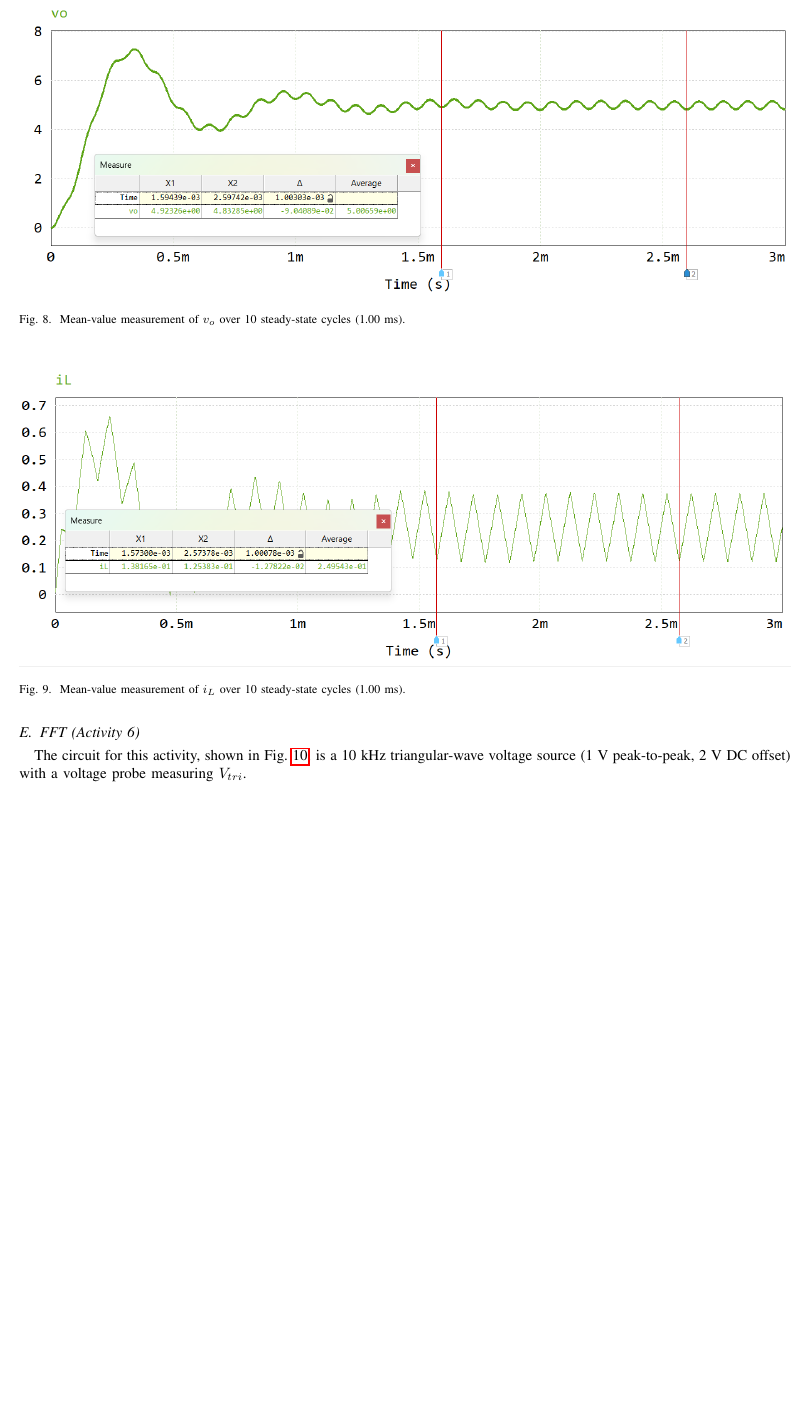
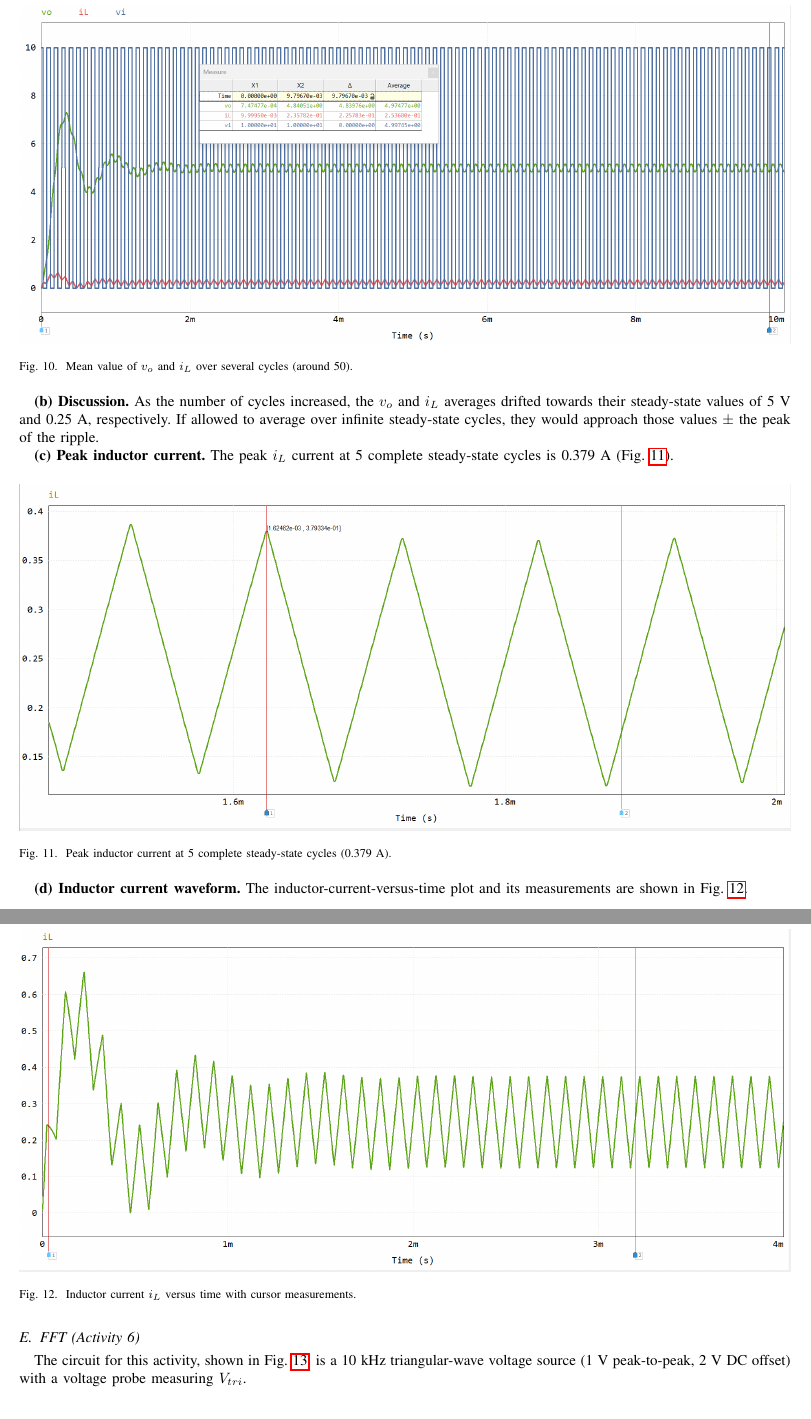
Before and after one commit to camelNote/ELEC-451-Labs, a LaTeX paper (Lab0/ELEC451_Lab0_report.tex): part of page 5 of 13 before the commit and two parts of pages 6 and 7 of 14 after it, the two joined at a grey line, cut at the place of the change, the shorter picture padded with empty space. Compiled offline with pdfLaTeX.

Commit message:
Final_draft

```diff
--- a/Lab0/ELEC451_Lab0_report.tex
+++ b/Lab0/ELEC451_Lab0_report.tex
@@ -204,5 +200,2 @@ and Fig.~\ref{fig:a5ilmean} for $i_L$.
 \begin{figure}[H]
 \centering
-\includegraphics[width=\textwidth]{sim_a5_vo_mean.png}
-\caption{Mean-value measurement of $v_o$ over 10 steady-state cycles
-(1.00~ms).}
@@ -211,15 +206,47 @@ and Fig.~\ref{fig:a5ilmean} for $i_L$.
 
 \begin{figure}[H]
 \centering
-\includegraphics[width=\textwidth]{sim_a5_il_mean.png}
-\caption{Mean-value measurement of $i_L$ over 10 steady-state cycles
-(1.00~ms).}
-\label{fig:a5ilmean}
+\includegraphics[width=\textwidth]{sim_Act5ai_2.33Cycles.png}
+\caption{Mean value of $v_o$ and $i_L$ over 2 and a fraction of a third
+cycle.}
+\label{fig:a5ai2}
 \end{figure}
 
-% TODO: the peak inductor-current capture from Activity 5c (Mark Data Point)
-% is not part of this batch of images -- if you have re-run it, send it over
-% and I'll add it back here with the new peak value and timestamp.
+\begin{figure}[H]
+\centering
+\includegraphics[width=\textwidth]{sim_Act5ai_50PlusCycles.png}
+\caption{Mean value of $v_o$ and $i_L$ over several cycles (around 50).}
+\label{fig:a5ai50}
+\end{figure}
+
+\textbf{(b) Discussion.}
+As the number of cycles increased, the $v_o$ and $i_L$ averages drifted
+towards their steady-state values of 5~V and 0.25~A, respectively. If
+allowed to average over infinite steady-state cycles, they would approach
+those values $\pm$ the peak of the ripple.
+
+\textbf{(c) Peak inductor current.}
+The peak $i_L$ current at 5 complete steady-state cycles is 0.379~A
+(Fig.~\ref{fig:a5peak}).
+
+\begin{figure}[H]
+\centering
+\includegraphics[width=\textwidth]{sim_Act5c_PeakCurrent.png}
+\caption{Peak inductor current at 5 complete steady-state cycles
+(0.379~A).}
+\label{fig:a5peak}
+\end{figure}
+
+\textbf{(d) Inductor current waveform.}
+The inductor-current-versus-time plot and its measurements are shown in
+Fig.~\ref{fig:a5full}.
+
+\begin{figure}[H]
+\centering
+\includegraphics[width=\textwidth]{sim_Act5d_CurrentWaveformFull.png}
+\caption{Inductor current $i_L$ versus time with cursor measurements.}
+\label{fig:a5full}
+\end{figure}
 
 \subsection{FFT (Activity 6)}
 
```
Also changed, not shown: ActivityFive.md (added, +30 -0 lines), Lab0/ELEC451_Lab0_report.pdf, Lab0/ELEC451_Lab0_report.tex (28 more changed lines), 4 other files.
